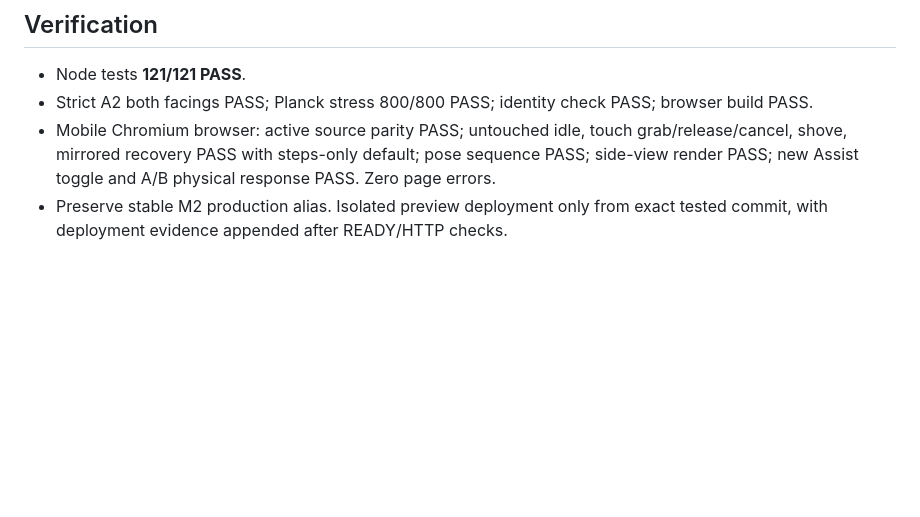
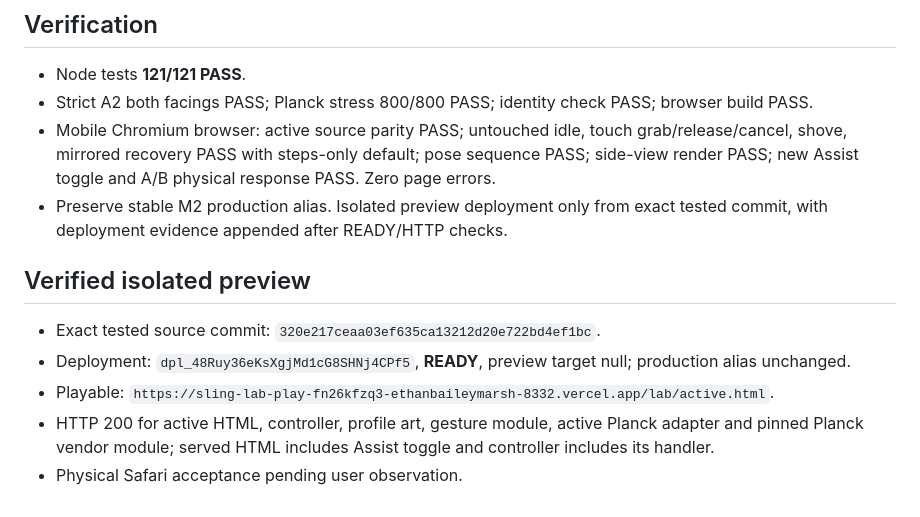
Before and after one commit to ethan-bailey/Balance-Lab, a Markdown page: docs/GESTURE_AND_BALANCE_FEEDBACK_GATE_2026-10-20.md, the part around the change. Drawn GitHub-style; blank space fills up the shorter version.

Commit message:
docs: record deployed gesture and balance assist A/B preview

```diff
--- a/docs/GESTURE_AND_BALANCE_FEEDBACK_GATE_2026-10-20.md
+++ b/docs/GESTURE_AND_BALANCE_FEEDBACK_GATE_2026-10-20.md
@@ -35,3 +35,11 @@ With existing `src/animation/side-profile-gesture.mjs`, measured physical hand p
 - Strict A2 both facings PASS; Planck stress 800/800 PASS; identity check PASS; browser build PASS.
 - Mobile Chromium browser: active source parity PASS; untouched idle, touch grab/release/cancel, shove, mirrored recovery PASS with steps-only default; pose sequence PASS; side-view render PASS; new Assist toggle and A/B physical response PASS. Zero page errors.
 - Preserve stable M2 production alias. Isolated preview deployment only from exact tested commit, with deployment evidence appended after READY/HTTP checks.
+
+## Verified isolated preview
+
+- Exact tested source commit: `320e217ceaa03ef635ca13212d20e722bd4ef1bc`.
+- Deployment: `dpl_48Ruy36eKsXgjMd1cG8SHNj4CPf5`, **READY**, preview target null; production alias unchanged.
+- Playable: `https://sling-lab-play-fn26kfzq3-ethanbaileymarsh-8332.vercel.app/lab/active.html`.
+- HTTP 200 for active HTML, controller, profile art, gesture module, active Planck adapter and pinned Planck vendor module; served HTML includes Assist toggle and controller includes its handler.
+- Physical Safari acceptance pending user observation.
```
Also changed, not shown: docs/INTEGRATION_GATE_EVIDENCE_2026-10-20.md (+2 -0 lines).
